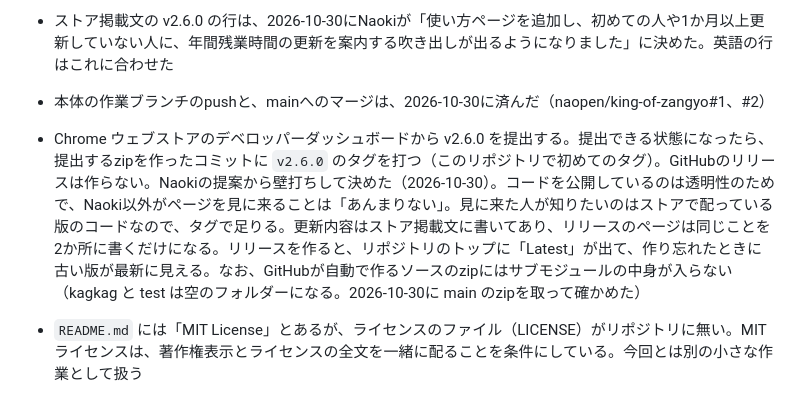
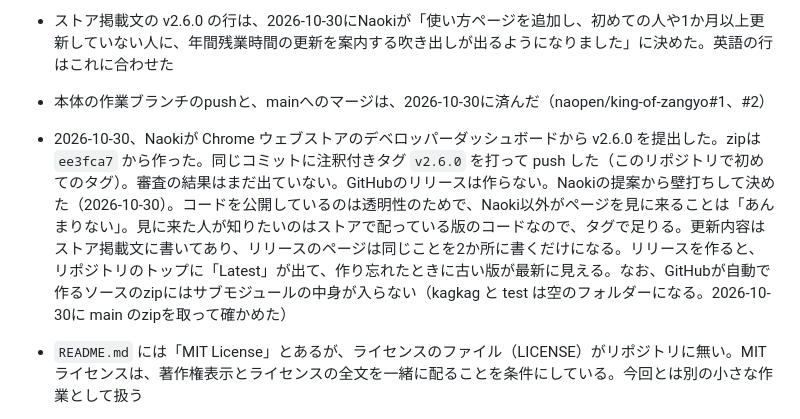
Before and after one commit to naopen/king-of-zangyo, a Markdown page: docs/worklogs/2026-10-29-usage-guide-and-notices.md, the part around the change. Drawn GitHub-style.

Commit message:
作業ログに、v2.6.0 を提出してタグを打ったことを書いた

```diff
--- a/docs/worklogs/2026-10-29-usage-guide-and-notices.md
+++ b/docs/worklogs/2026-10-29-usage-guide-and-notices.md
@@ -79,7 +79,7 @@ Claude in Chromeでは `chrome-extension://` のページ、ツールバーの
 - ストア画像は、実物の設定画面がリンクの下の余白のぶん約10px高く、OFFとONが下書きより約10px下がった。Naokiに見てもらう
 - ストア掲載文の v2.6.0 の行は、2026-10-30にNaokiが「使い方ページを追加し、初めての人や1か月以上更新していない人に、年間残業時間の更新を案内する吹き出しが出るようになりました」に決めた。英語の行はこれに合わせた
 - 本体の作業ブランチのpushと、mainへのマージは、2026-10-30に済んだ（naopen/king-of-zangyo#1、#2）
-- Chrome ウェブストアのデベロッパーダッシュボードから v2.6.0 を提出する。提出できる状態になったら、提出するzipを作ったコミットに `v2.6.0` のタグを打つ（このリポジトリで初めてのタグ）。GitHubのリリースは作らない。Naokiの提案から壁打ちして決めた（2026-10-30）。コードを公開しているのは透明性のためで、Naoki以外がページを見に来ることは「あんまりない」。見に来た人が知りたいのはストアで配っている版のコードなので、タグで足りる。更新内容はストア掲載文に書いてあり、リリースのページは同じことを2か所に書くだけになる。リリースを作ると、リポジトリのトップに「Latest」が出て、作り忘れたときに古い版が最新に見える。なお、GitHubが自動で作るソースのzipにはサブモジュールの中身が入らない（kagkag と test は空のフォルダーになる。2026-10-30に main のzipを取って確かめた）
+- 2026-10-30、Naokiが Chrome ウェブストアのデベロッパーダッシュボードから v2.6.0 を提出した。zipは `ee3fca7` から作った。同じコミットに注釈付きタグ `v2.6.0` を打って push した（このリポジトリで初めてのタグ）。審査の結果はまだ出ていない。GitHubのリリースは作らない。Naokiの提案から壁打ちして決めた（2026-10-30）。コードを公開しているのは透明性のためで、Naoki以外がページを見に来ることは「あんまりない」。見に来た人が知りたいのはストアで配っている版のコードなので、タグで足りる。更新内容はストア掲載文に書いてあり、リリースのページは同じことを2か所に書くだけになる。リリースを作ると、リポジトリのトップに「Latest」が出て、作り忘れたときに古い版が最新に見える。なお、GitHubが自動で作るソースのzipにはサブモジュールの中身が入らない（kagkag と test は空のフォルダーになる。2026-10-30に main のzipを取って確かめた）
 - `README.md` には「MIT License」とあるが、ライセンスのファイル（LICENSE）がリポジトリに無い。MITライセンスは、著作権表示とライセンスの全文を一緒に配ることを条件にしている。今回とは別の小さな作業として扱う
 - 壁打ちのモック一式は、2026-10-30に `docs/superpowers/mocks/2026-10-29-brainstorm/` へ移した。仮のカグカグの画像は公開リポジトリに入れず、`.superpowers/` ごと消した
 - `~/Downloads/` に、今回落とした画像の「(1)」付きの重複が3つある（`kagkag-flying-01 (1).svg` など）。消すかはNaokiが決める
```
